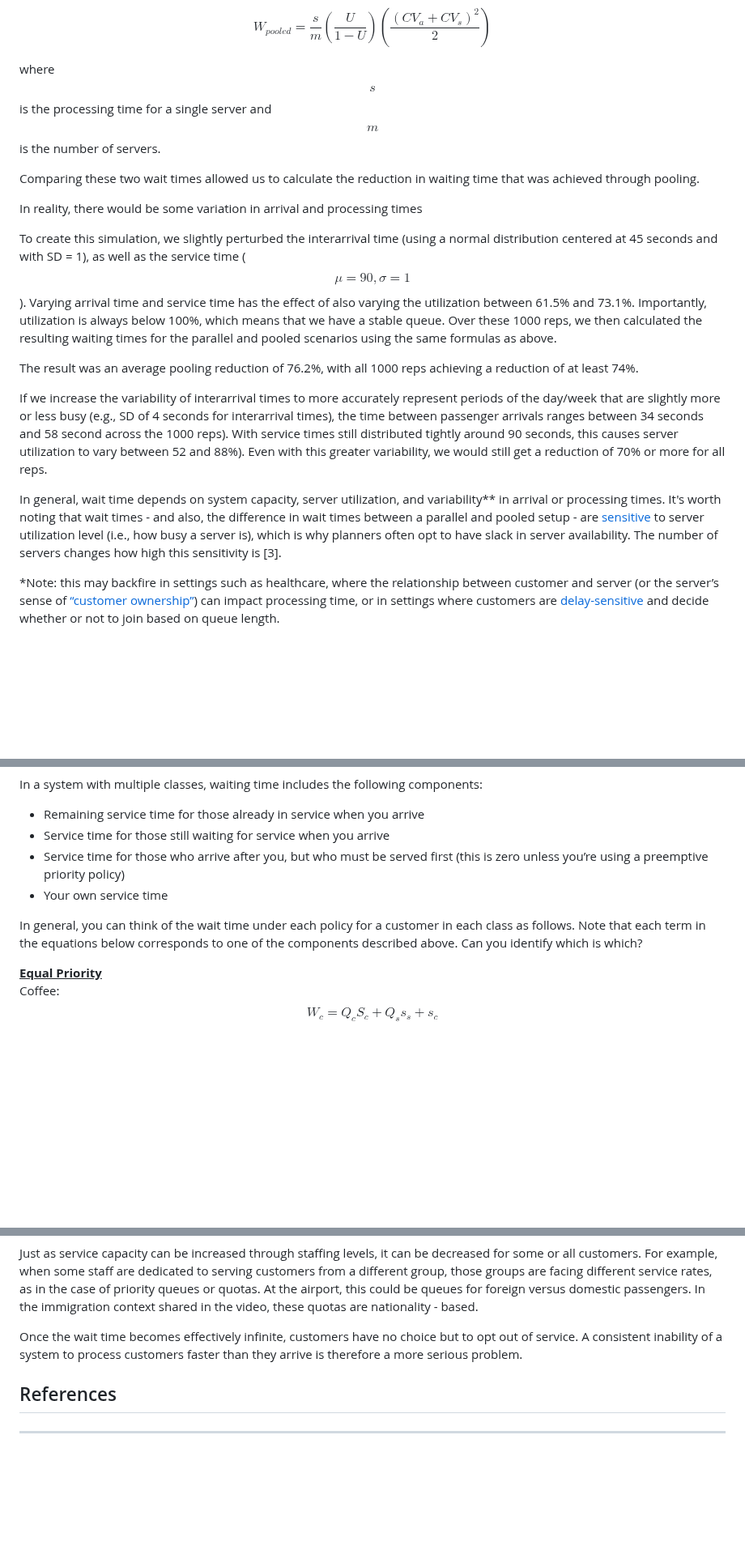
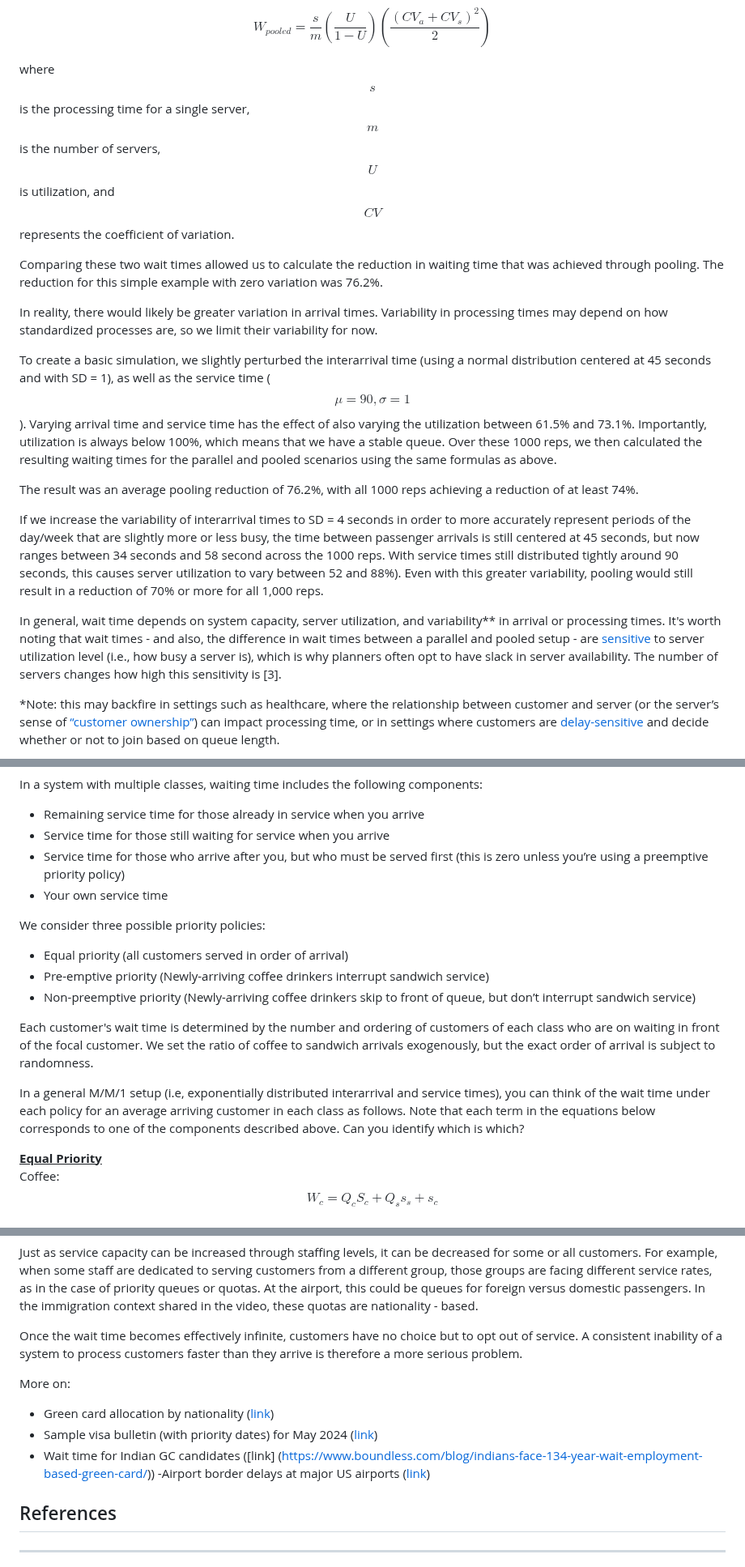
Before and after one commit to the-pudding/data, a Markdown page: queues/README.md, 3 parts joined by grey strips. Shown at 81% size. Drawn GitHub-style; blank space fills up the shorter version.

Commit message:
border update

```diff
--- a/queues/README.md
+++ b/queues/README.md
@@ -30,21 +30,19 @@ Average wait time for customers in the multiple-server setup:
 $$W_{pooled} = \frac{s}{m} \left( \frac{U}{1-U} \right) \left(\frac{(CV_a + CV_s)^2}{2} \right)$$
 
 
-where $$s$$ is the processing time for a single server and $$m$$ is the number of servers.
+where $$s$$ is the processing time for a single server, $$m$$ is the number of servers, $$U$$ is utilization, and $$CV$$ represents the coefficient of variation.
 
-Comparing these two wait times allowed us to calculate the reduction in waiting time that was achieved through pooling.
+Comparing these two wait times allowed us to calculate the reduction in waiting time that was achieved through pooling. The reduction for this simple example with zero variation was 76.2\%.
 
-In reality, there would be some variation in arrival and processing times
+In reality, there would likely be greater variation in arrival times. Variability in processing times may depend on how standardized processes are, so we limit their variability for now.
 
-To create this simulation, we slightly perturbed the interarrival time (using a normal distribution centered at 45 seconds and with SD = 1), as well as the service time ($$\mu = 90, \sigma = 1$$). Varying arrival time and service time has the effect of also varying the utilization between 61.5\% and 73.1\%. Importantly, utilization is always below 100\%, which means that we have a stable queue. Over these 1000 reps, we then calculated the resulting waiting times for the parallel and pooled scenarios using the same formulas as above.
+To create a basic simulation, we slightly perturbed the interarrival time (using a normal distribution centered at 45 seconds and with SD = 1), as well as the service time ($$\mu = 90, \sigma = 1$$). Varying arrival time and service time has the effect of also varying the utilization between 61.5\% and 73.1\%. Importantly, utilization is always below 100\%, which means that we have a stable queue. Over these 1000 reps, we then calculated the resulting waiting times for the parallel and pooled scenarios using the same formulas as above.
 
 The result was an average pooling reduction of 76.2\%, with all 1000 reps achieving a reduction of at least 74%.
 
-
-If we  increase the variability of interarrival times to more accurately represent periods of the day/week that are slightly more or less busy (e.g., SD of 4 seconds for interarrival times), the time between passenger arrivals ranges between 34 seconds and 58 second across the 1000 reps). With service times still distributed tightly around 90 seconds, this causes server utilization to vary between 52 and 88\%). Even with this greater variability, we would still get a reduction of 70\% or more for all reps.
+If we increase the variability of interarrival times to SD = 4 seconds in order to more accurately represent periods of the day/week that are slightly more or less busy, the time between passenger arrivals is still centered at 45 seconds, but now ranges between 34 seconds and 58 second across the 1000 reps. With service times still distributed tightly around 90 seconds, this causes server utilization to vary between 52 and 88\%). Even with this greater variability, pooling would still result in a reduction of 70\% or more for all 1,000 reps.
 
 In general, wait time depends on system capacity, server utilization, and variability** in arrival or processing times. It's worth noting that wait times - and also, the difference in wait times between a parallel and pooled setup - are [sensitive](https://nickarnosti.com/blog/longwaits/#fn6) to server utilization level (i.e., how busy a server is), which is why planners often opt to have slack in server availability. The number of servers changes how high this sensitivity is [3].
-
 
 *Note: this may backfire in settings such as healthcare, where the relationship between customer and server (or the server’s sense of [“customer ownership”](https://knowledge.insead.edu/operations/when-several-queues-are-better-one)) can impact processing time, or in settings where customers are [delay-sensitive](https://pubsonline.informs.org/doi/10.1287/mnsc.2020.3663) and decide whether or not to join based on queue length.
 
@@ -62,8 +60,14 @@ In a system with multiple classes, waiting time includes the following component
 - Service time for those who arrive after you, but who must be served first (this is zero unless you’re using a preemptive priority policy)
 - Your own service time
 
+We consider three possible priority policies:
+- Equal priority (all customers served in order of arrival)
+- Pre-emptive priority (Newly-arriving coffee drinkers interrupt sandwich service)
+- Non-preemptive priority (Newly-arriving coffee drinkers skip to front of queue, but don’t interrupt sandwich service)
 
-In general, you can think of the wait time under each policy for a customer in each class as follows. Note that each term in the equations below corresponds to one of the components described above. Can you identify which is which?
+Each customer's wait time is determined by the number and ordering of customers of each class who are on waiting in front of the focal customer. We set the ratio of coffee to sandwich arrivals exogenously, but the exact order of arrival is subject to randomness.
+
+In a general M/M/1 setup (i.e, exponentially distributed interarrival and service times), you can think of the wait time under each policy for an average arriving customer in each class as follows. Note that each term in the equations below corresponds to one of the components described above. Can you identify which is which?
 
 <ins>__Equal Priority__</ins> \
 Coffee: $$W_c = Q_c S_c + Q_s s_s + s_c$$ \
@@ -126,6 +142,13 @@ Just as service capacity can be increased through staffing levels, it can be dec
 
 Once the wait time becomes effectively infinite, customers have no choice but to opt out of service. A consistent inability of a system to process customers faster than they arrive is therefore a more serious problem.
 
+More on:
+
+- Green card allocation by nationality ([link](https://www.uscis.gov/green-card/green-card-processes-and-procedures/visa-availability-and-priority-dates))
+- Sample visa bulletin (with priority dates) for May 2024 ([link](https://travel.state.gov/content/travel/en/legal/visa-law0/visa-bulletin/2024/visa-bulletin-for-may-2024.html))
+- Wait time for Indian GC candidates ([link] (https://www.boundless.com/blog/indians-face-134-year-wait-employment-based-green-card/))
+-Airport border delays at major US airports ([link](https://www.wsj.com/articles/SB10001424052702304743704577382250767742434))
+
 ## References
 ***
 [1] Richard Larson and Amedeo Odoni. 1981. Urban Operations Research. Prentice-Hall.
```
Also changed, not shown: other parts of queues/README.md (+14 -2 lines).
